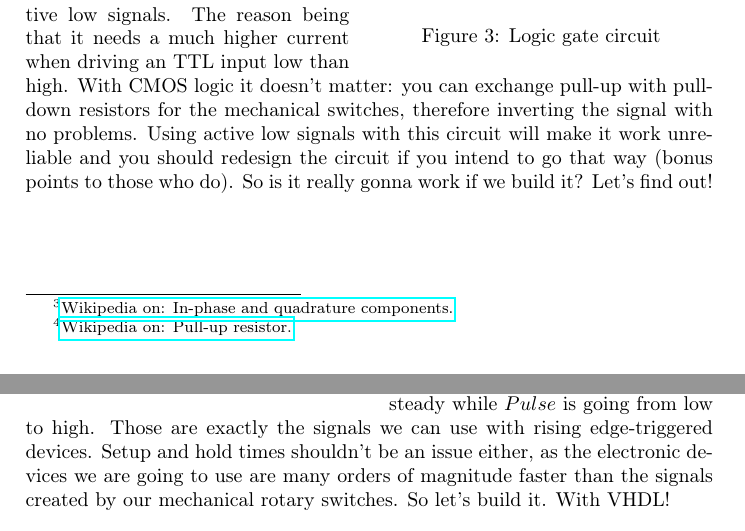
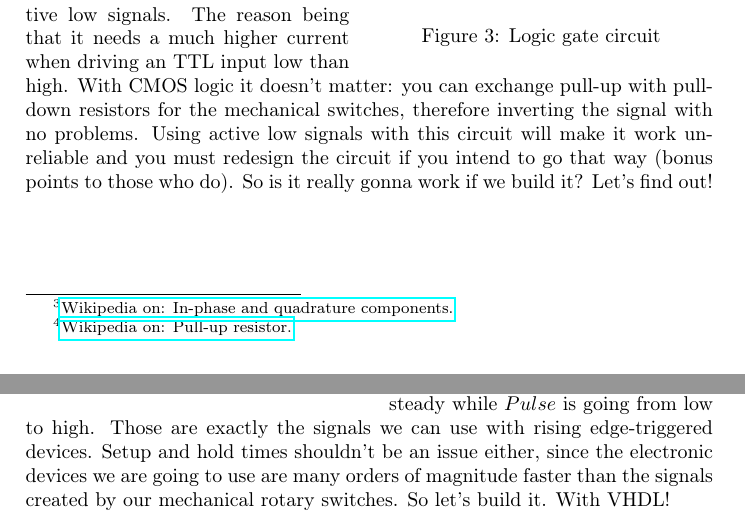
Before and after one commit to xdsopl/vhdl, a LaTeX paper (doc/quadrature_decoder.tex): two parts of pages 2 and 3 of 8, joined at a grey line, cut so that both start at the same text. Compiled offline with pdfLaTeX.

Commit message:
improved section 3 and 4

```diff
--- a/doc/quadrature_decoder.tex
+++ b/doc/quadrature_decoder.tex
@@ -135,7 +135,7 @@ Before immediately jumping to build the circuit in hardware (now that you have t
 With TTL logic you usually use pull-up resistors~\footnote{\href{https://en.wikipedia.org/wiki/Pull-up_resistor}{Wikipedia on: Pull-up resistor.}} with mechanical switches and thus have active low signals.
 The reason being that it needs a much higher current when driving an TTL input low than high.
 With CMOS logic it doesn't matter: you can exchange pull-up with pull-down resistors for the mechanical switches, therefore inverting the signal with no problems.
-Using active low signals with this circuit will make it work unreliable and you should redesign the circuit if you intend to go that way (bonus points to those who do).
+Using active low signals with this circuit will make it work unreliable and you must redesign the circuit if you intend to go that way (bonus points to those who do).
 So is it really gonna work if we build it? Let's~find~out!
 \newpage
 \section{Circuit analysis}
@@ -171,6 +171,6 @@ This is important for the SR latch to work correctly, as the state when both inp
 Even the signals $Pulse$ and $Direction$ look good: $Direction$ stays steady while $Pulse$ is going from low to high.
 Those are exactly the signals we can use with rising edge-triggered devices.
-Setup and hold times shouldn't be an issue either, as the electronic devices we are going to use are many orders of magnitude faster than the signals created by our mechanical rotary switches.
+Setup and hold times shouldn't be an issue either, since the electronic devices we are going to use are many orders of magnitude faster than the signals created by our mechanical rotary switches.
 So let's build it. With VHDL!
 \section{Design with VHDL}
 \begin{wrapfigure}{r}{0.5\textwidth}
```
Also changed, not shown: doc/quadrature_decoder.tex (2 more changed lines).
